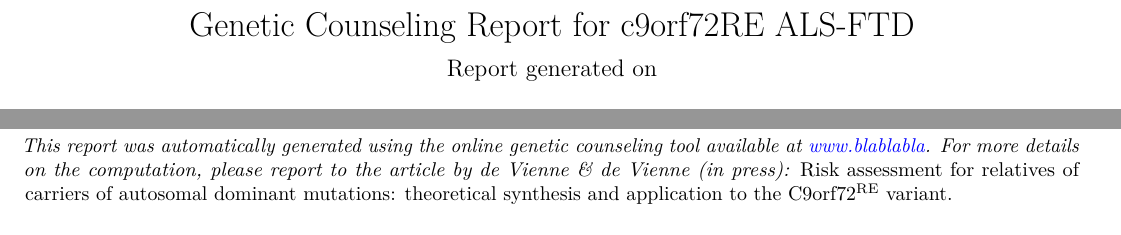
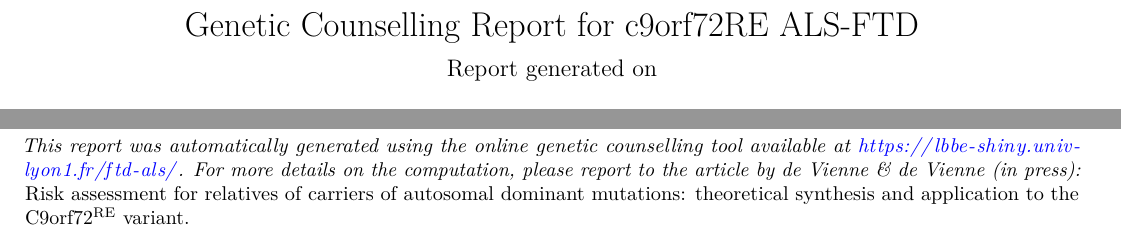
Before and after one commit to damiendevienne/ftd-als, an R Markdown document (report-template.Rmd): two parts of the page, joined at a grey line, cut so that both start at the same text. Rendered offline with R 4.5, knitr and Pandoc, then LaTeX, with nearby package versions; some code elsewhere in the file could not run offline.

Commit message:
small modifs

````diff
--- a/report-template.Rmd
+++ b/report-template.Rmd
@@ -1,5 +1,5 @@
 ---
-title: "Genetic Counseling Report for c9orf72RE ALS-FTD"
+title: "Genetic Counselling Report for c9orf72RE ALS-FTD"
 subtitle: "Report generated on `r params$date_time`"
 output: pdf_document
 header-includes:
@@ -80,4 +80,4 @@ ggplot(params$thedataframe, aes(x = Age)) +
 ```
 
 
-*This report was automatically generated using the online genetic counseling tool available at [www.blablabla](www.rstudio.com). For more details on the computation, please report to the article by de Vienne & de Vienne (in press):* Risk assessment for relatives of carriers of autosomal dominant mutations: theoretical synthesis and application to the C9orf72$^\text{RE}$ variant.
+*This report was automatically generated using the online genetic counselling tool available at [https://lbbe-shiny.univ-lyon1.fr/ftd-als/](https://lbbe-shiny.univ-lyon1.fr/ftd-als/). For more details on the computation, please report to the article by de Vienne & de Vienne (in press):* Risk assessment for relatives of carriers of autosomal dominant mutations: theoretical synthesis and application to the C9orf72$^\text{RE}$ variant.
````
Also changed, not shown: app.R (+2 -2 lines), report-template.Rmd (2 more changed lines).
